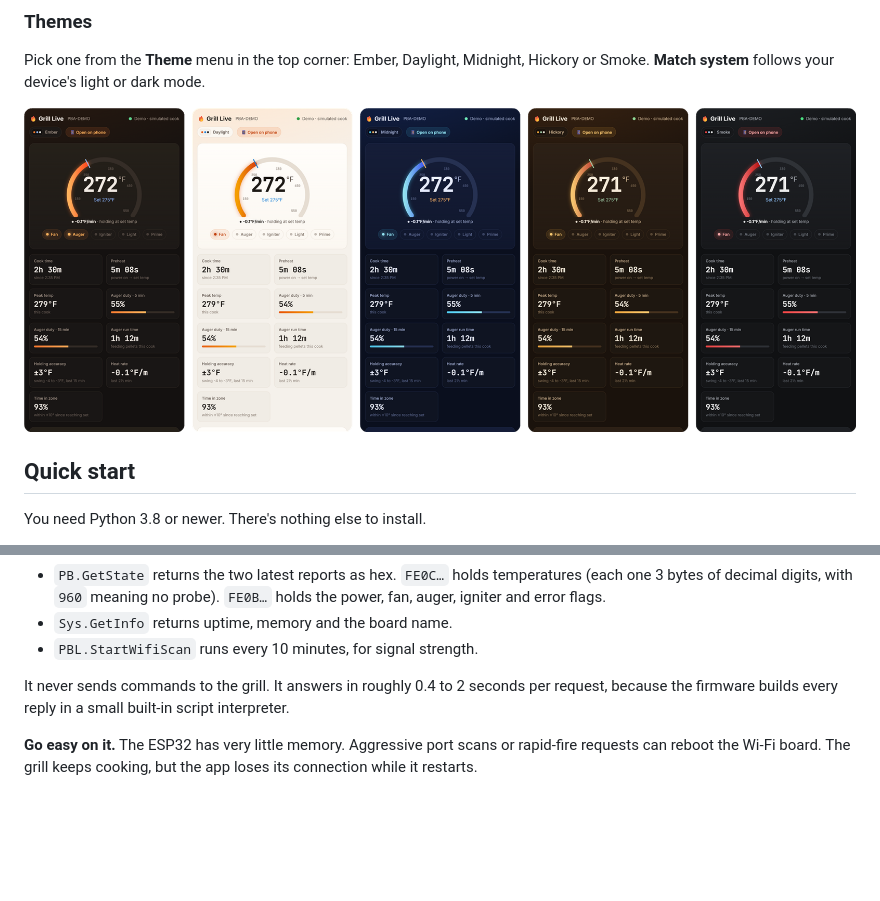
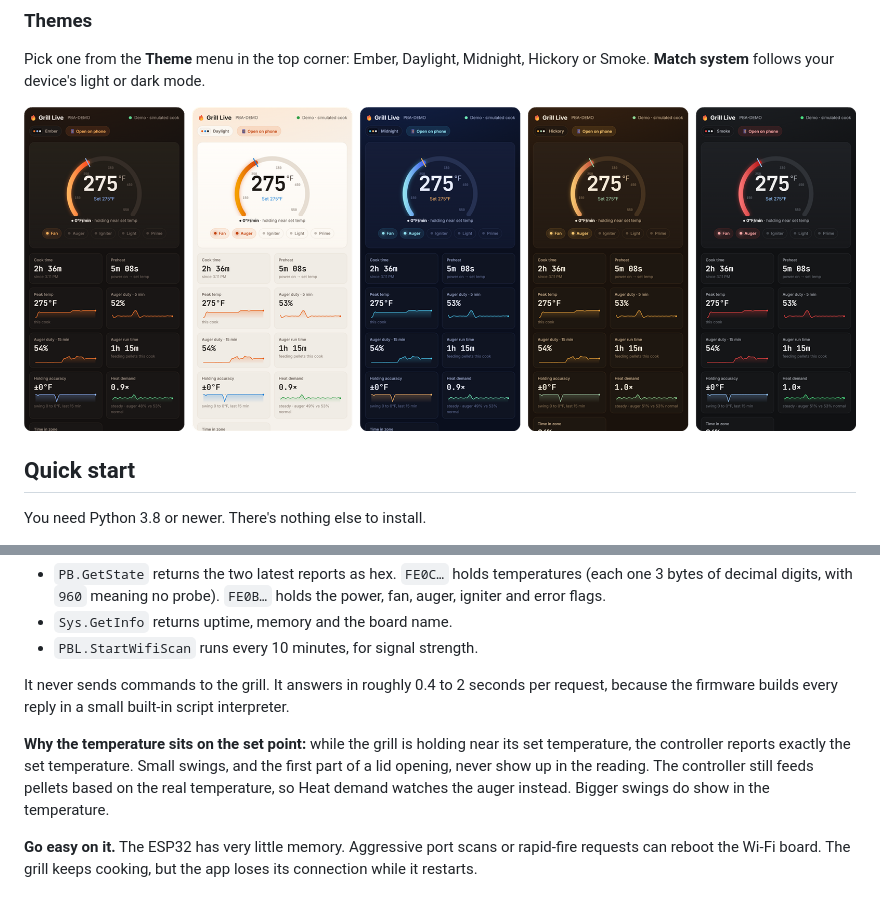
Before and after one commit to ItsFlipppp/grill-live, a Markdown page: README.md, 2 parts joined by grey strips. GitHub-like rendering; pictures changed too: docs/themes.png; blank space fills up the shorter version.

```diff
--- a/README.md
+++ b/README.md
@@ -89,6 +91,8 @@ The Wi-Fi board in these grills is an ESP32 running Mongoose OS. It sits on a se
 
 It never sends commands to the grill. It answers in roughly 0.4 to 2 seconds per request, because the firmware builds every reply in a small built-in script interpreter.
 
+**Why the temperature sits on the set point:** while the grill is holding near its set temperature, the controller reports exactly the set temperature. Small swings, and the first part of a lid opening, never show up in the reading. The controller still feeds pellets based on the real temperature, so Heat demand watches the auger instead. Bigger swings do show in the temperature.
+
 **Go easy on it.** The ESP32 has very little memory. Aggressive port scans or rapid-fire requests can reboot the Wi-Fi board. The grill keeps cooking, but the app loses its connection while it restarts.
 
 ## Security note
```
Also changed, not shown: other parts of README.md (+3 -1 lines), docs/desktop.png, docs/phone.png, 3 other files.
